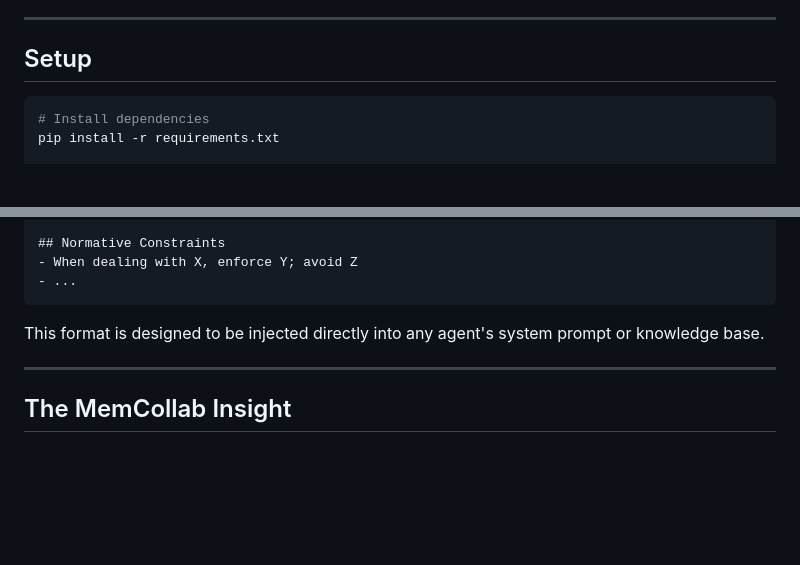
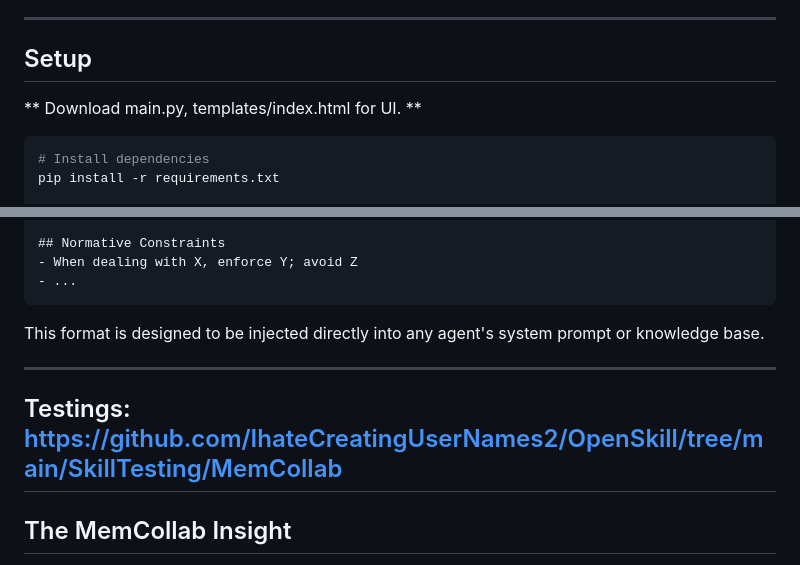
Before and after one commit to IhateCreatingUserNames2/OpenSkill, a Markdown page: readme.md, 2 parts joined by grey strips. Rendered like a GitHub page; blank space fills up the shorter version.

````diff
--- a/readme.md
+++ b/readme.md
@@ -28,6 +28,8 @@ SkillCrafter implements the MemCollab pipeline as a web app. You provide a task/
 ---
 
 ## Setup
+
+** Download main.py, templates/index.html for UI. **
 
 ```bash
 # Install dependencies
@@ -103,6 +105,8 @@ This format is designed to be injected directly into any agent's system prompt o
 
 ---
 
+## Testings: https://github.com/IhateCreatingUserNames2/OpenSkill/tree/main/SkillTesting/MemCollab
+
 ## The MemCollab Insight
 
 > *"Memory distilled from a single agent often preserves that agent's biases, limiting usefulness when transferred to other agents. By contrasting trajectories from different models, we extract shared invariants while suppressing agent-specific artifacts."*
````
